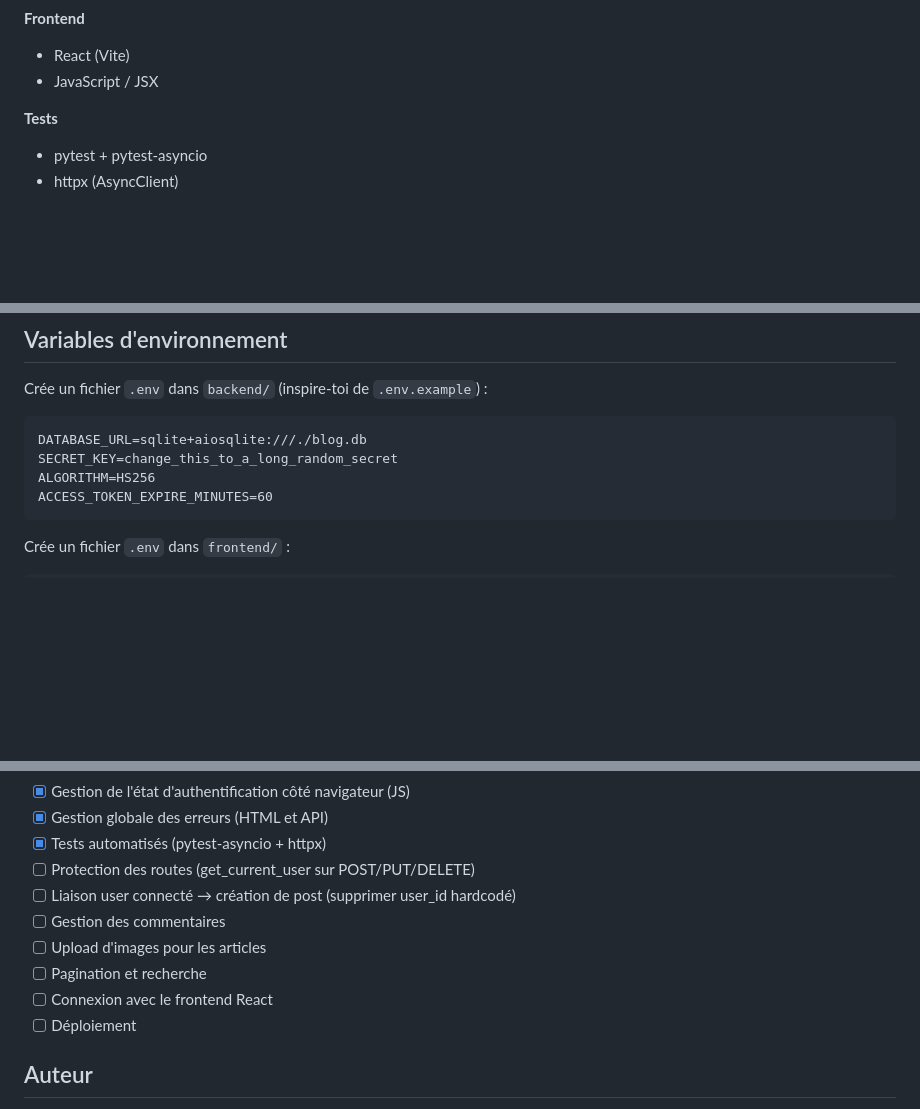
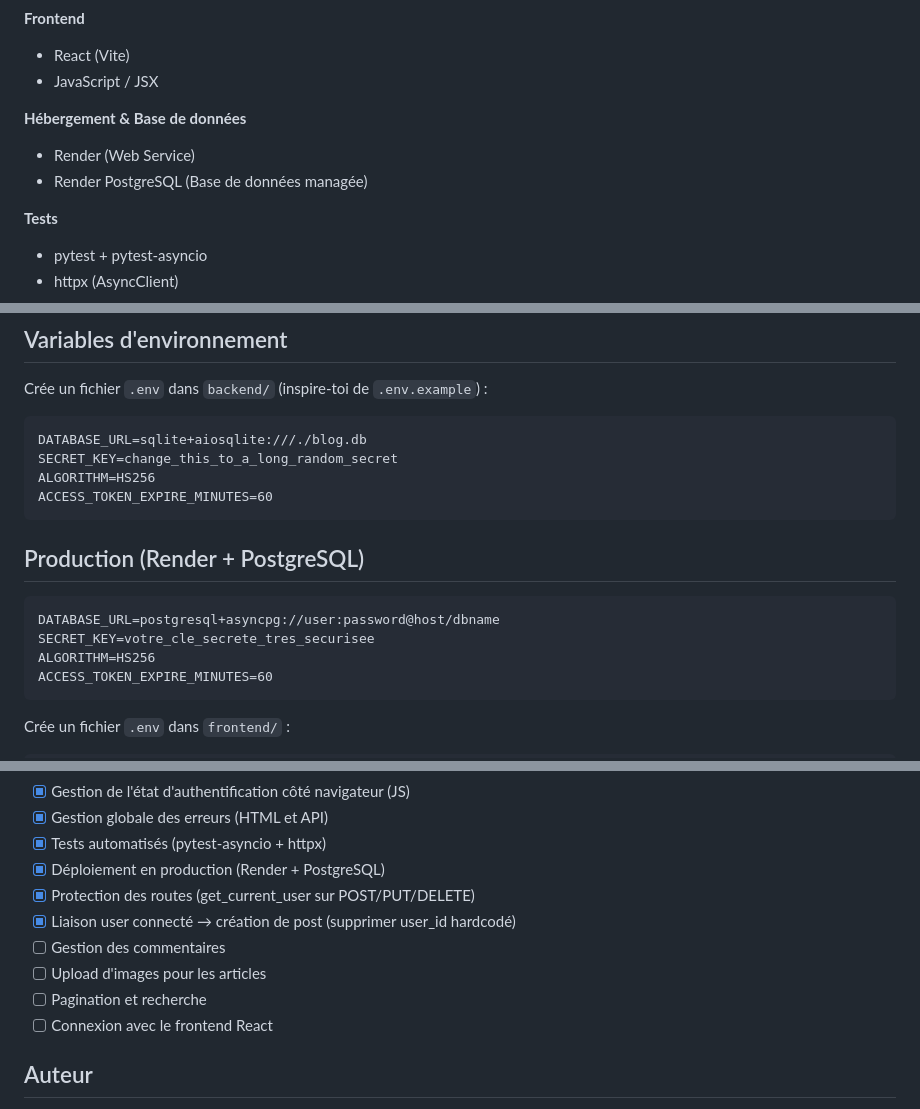
Before and after one commit to azizbaba237/fastapi_blog, a Markdown page: README.md, 3 parts joined by grey strips. Rendered like a GitHub page; blank space fills up the shorter version.

Commit message:
Mise à jour du Readme

````diff
--- a/README.md
+++ b/README.md
@@ -41,6 +41,10 @@ Plateforme de blog permettant aux utilisateurs de s'inscrire, se connecter, et c
 **Frontend**
 - React (Vite)
 - JavaScript / JSX
+
+**Hébergement & Base de données**
+- Render (Web Service)
+- Render PostgreSQL (Base de données managée)
 
 **Tests**
 - pytest + pytest-asyncio
@@ -120,6 +124,15 @@ Crée un fichier `.env` dans `backend/` (inspire-toi de `.env.example`) :
 ```
 DATABASE_URL=sqlite+aiosqlite:///./blog.db
 SECRET_KEY=change_this_to_a_long_random_secret
+ALGORITHM=HS256
+ACCESS_TOKEN_EXPIRE_MINUTES=60
+```
+
+## Production (Render + PostgreSQL)
+
+```
+DATABASE_URL=postgresql+asyncpg://user:password@host/dbname
+SECRET_KEY=votre_cle_secrete_tres_securisee
 ALGORITHM=HS256
 ACCESS_TOKEN_EXPIRE_MINUTES=60
 ```
@@ -221,13 +234,13 @@ pytest test_main.py -v
 - [x] Gestion de l'état d'authentification côté navigateur (JS)
 - [x] Gestion globale des erreurs (HTML et API)
 - [x] Tests automatisés (pytest-asyncio + httpx)
-- [ ] Protection des routes (get_current_user sur POST/PUT/DELETE)
-- [ ] Liaison user connecté → création de post (supprimer user_id hardcodé)
+- [x] Déploiement en production (Render + PostgreSQL)
+- [x] Protection des routes (get_current_user sur POST/PUT/DELETE)
+- [x] Liaison user connecté → création de post (supprimer user_id hardcodé)
 - [ ] Gestion des commentaires
 - [ ] Upload d'images pour les articles
 - [ ] Pagination et recherche
 - [ ] Connexion avec le frontend React
-- [ ] Déploiement
 
 ## Auteur
 
````
